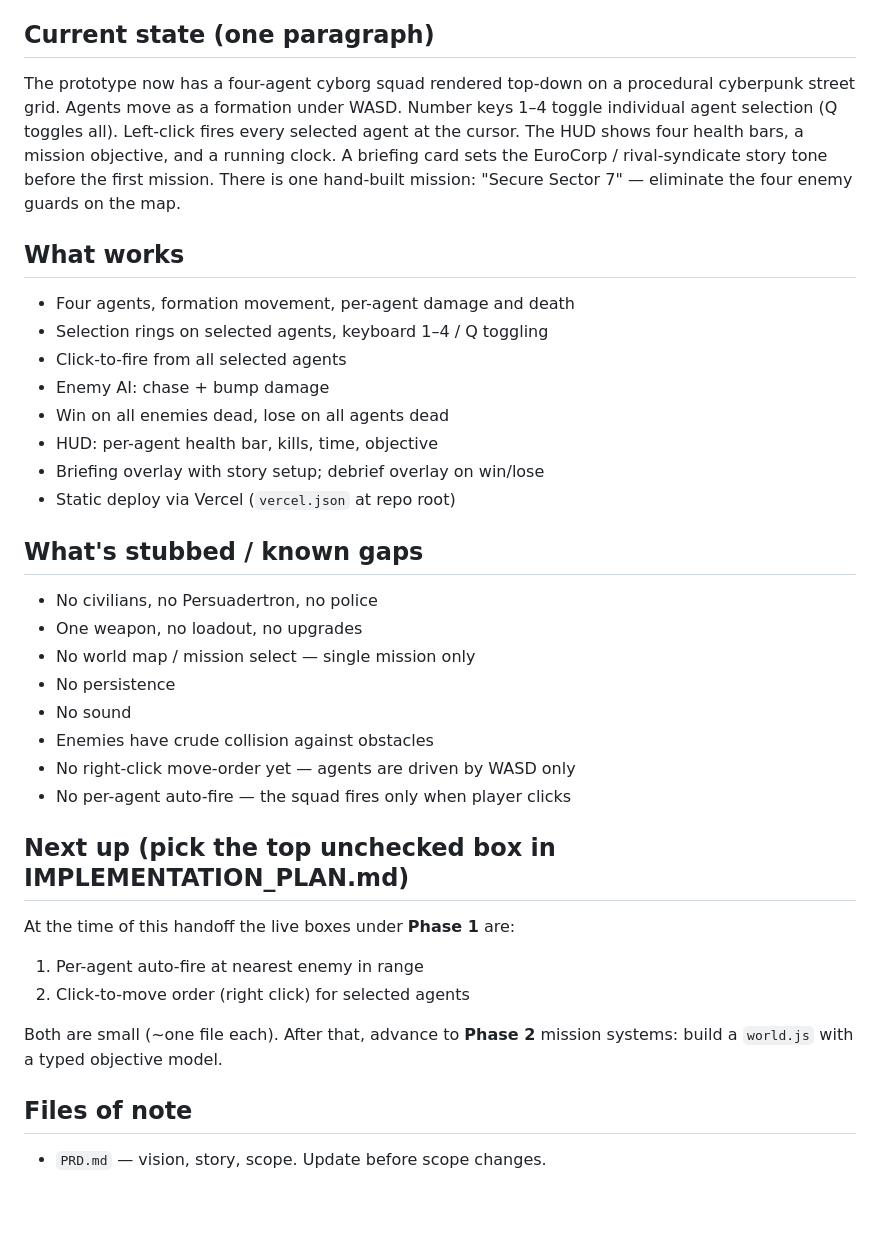
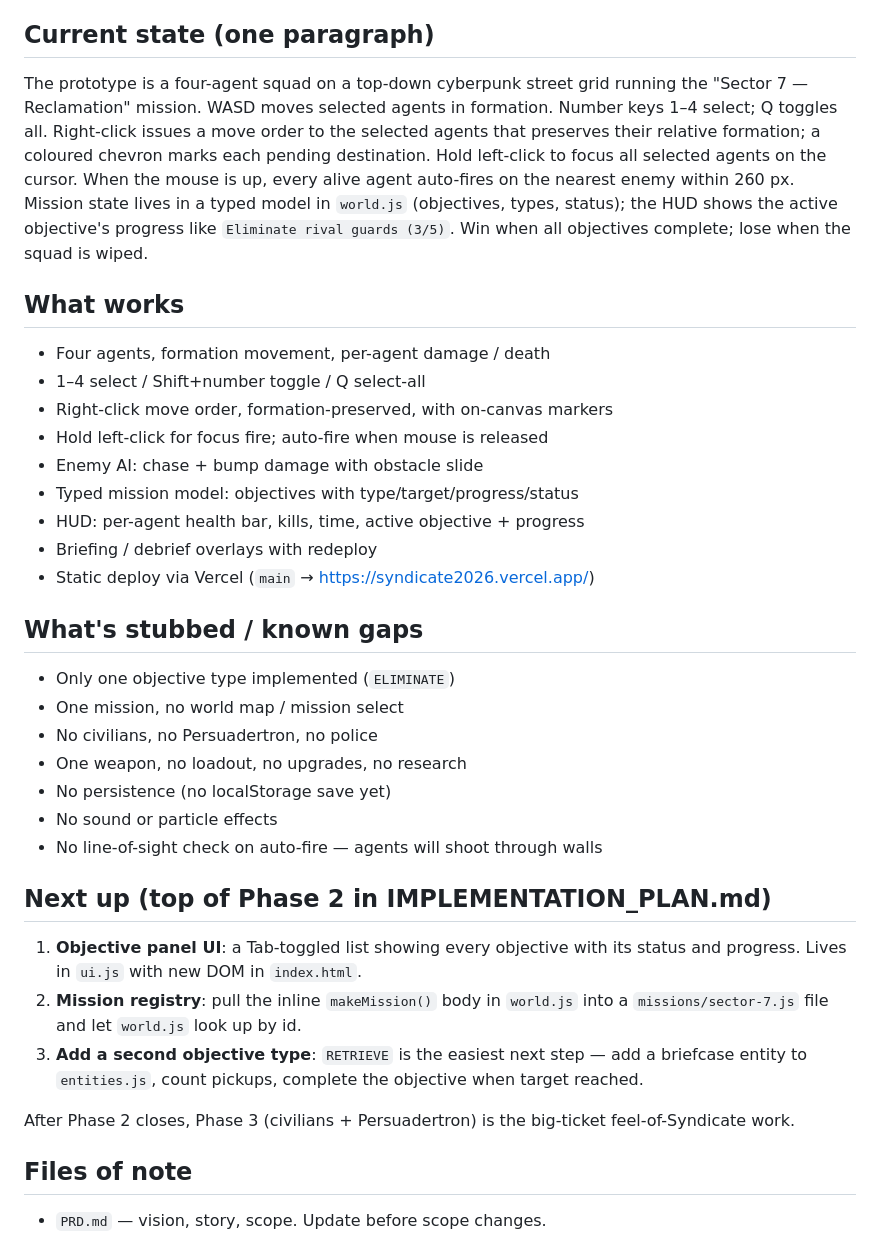
Before and after one commit to bengilmo1111/Syndicate2026, a Markdown page: HANDOFF.md, the part around the change. Drawn GitHub-style; blank space fills up the shorter version.

Commit message:
docs: refresh HANDOFF.md for Phase 1 close + Phase 2 start
Reflects the live state after auto-fire, right-click move orders, and
the typed objective model landed. Updates the "next up" list to point
at Phase 2's objective panel UI and mission registry split.

```diff
--- a/HANDOFF.md
+++ b/HANDOFF.md
@@ -27,41 +27,48 @@ branch produces a Vercel preview URL automatically (if the project is connected)
 No environment variables required.
 
 ## Current state (one paragraph)
-The prototype now has a four-agent cyborg squad rendered top-down on a procedural
-cyberpunk street grid. Agents move as a formation under WASD. Number keys 1–4
-toggle individual agent selection (Q toggles all). Left-click fires every selected
-agent at the cursor. The HUD shows four health bars, a mission objective, and a
-running clock. A briefing card sets the EuroCorp / rival-syndicate story tone before
-the first mission. There is one hand-built mission: "Secure Sector 7" — eliminate
-the four enemy guards on the map.
+The prototype is a four-agent squad on a top-down cyberpunk street grid running
+the "Sector 7 — Reclamation" mission. WASD moves selected agents in formation.
+Number keys 1–4 select; Q toggles all. Right-click issues a move order to the
+selected agents that preserves their relative formation; a coloured chevron
+marks each pending destination. Hold left-click to focus all selected agents
+on the cursor. When the mouse is up, every alive agent auto-fires on the
+nearest enemy within 260 px. Mission state lives in a typed model in
+`world.js` (objectives, types, status); the HUD shows the active objective's
+progress like `Eliminate rival guards (3/5)`. Win when all objectives
+complete; lose when the squad is wiped.
 
 ## What works
-- Four agents, formation movement, per-agent damage and death
-- Selection rings on selected agents, keyboard 1–4 / Q toggling
-- Click-to-fire from all selected agents
-- Enemy AI: chase + bump damage
-- Win on all enemies dead, lose on all agents dead
-- HUD: per-agent health bar, kills, time, objective
-- Briefing overlay with story setup; debrief overlay on win/lose
-- Static deploy via Vercel (`vercel.json` at repo root)
+- Four agents, formation movement, per-agent damage / death
+- 1–4 select / Shift+number toggle / Q select-all
+- Right-click move order, formation-preserved, with on-canvas markers
+- Hold left-click for focus fire; auto-fire when mouse is released
+- Enemy AI: chase + bump damage with obstacle slide
+- Typed mission model: objectives with type/target/progress/status
+- HUD: per-agent health bar, kills, time, active objective + progress
+- Briefing / debrief overlays with redeploy
+- Static deploy via Vercel (`main` → https://syndicate2026.vercel.app/)
 
 ## What's stubbed / known gaps
+- Only one objective type implemented (`ELIMINATE`)
+- One mission, no world map / mission select
 - No civilians, no Persuadertron, no police
-- One weapon, no loadout, no upgrades
-- No world map / mission select — single mission only
-- No persistence
-- No sound
-- Enemies have crude collision against obstacles
-- No right-click move-order yet — agents are driven by WASD only
-- No per-agent auto-fire — the squad fires only when player clicks
+- One weapon, no loadout, no upgrades, no research
+- No persistence (no localStorage save yet)
+- No sound or particle effects
+- No line-of-sight check on auto-fire — agents will shoot through walls
 
-## Next up (pick the top unchecked box in IMPLEMENTATION_PLAN.md)
-At the time of this handoff the live boxes under **Phase 1** are:
-1. Per-agent auto-fire at nearest enemy in range
-2. Click-to-move order (right click) for selected agents
+## Next up (top of Phase 2 in IMPLEMENTATION_PLAN.md)
+1. **Objective panel UI**: a Tab-toggled list showing every objective with
+   its status and progress. Lives in `ui.js` with new DOM in `index.html`.
+2. **Mission registry**: pull the inline `makeMission()` body in `world.js`
+   into a `missions/sector-7.js` file and let `world.js` look up by id.
+3. **Add a second objective type**: `RETRIEVE` is the easiest next step —
+   add a briefcase entity to `entities.js`, count pickups, complete the
+   objective when target reached.
 
-Both are small (~one file each). After that, advance to **Phase 2** mission
-systems: build a `world.js` with a typed objective model.
+After Phase 2 closes, Phase 3 (civilians + Persuadertron) is the big-ticket
+feel-of-Syndicate work.
 
 ## Files of note
 - `PRD.md` — vision, story, scope. Update before scope changes.
```
